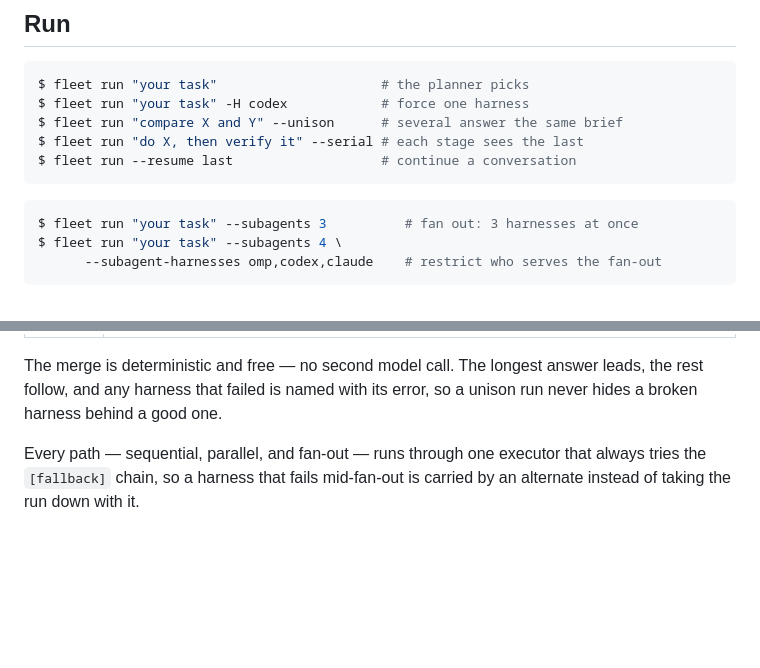
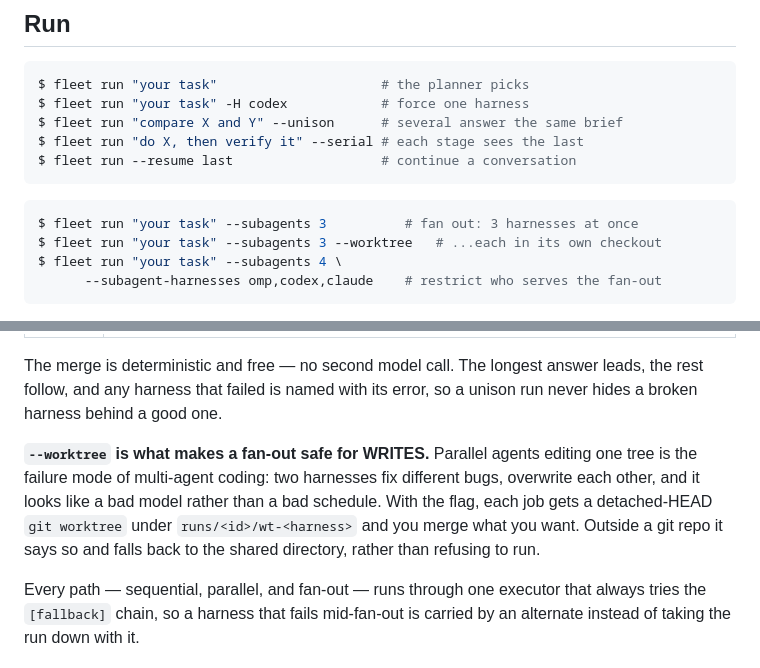
Before and after one commit to evergreentechnologywy/fleet, a Markdown page: README.md, 2 parts joined by grey strips. Drawn GitHub-style; blank space fills up the shorter version.

Commit message:
docs: --worktree in the run section

````diff
--- a/README.md
+++ b/README.md
@@ -129,6 +129,7 @@ $ fleet run --resume last                   # continue a conversation
 
 ```console
 $ fleet run "your task" --subagents 3          # fan out: 3 harnesses at once
+$ fleet run "your task" --subagents 3 --worktree   # ...each in its own checkout
 $ fleet run "your task" --subagents 4 \
       --subagent-harnesses omp,codex,claude    # restrict who serves the fan-out
 ```
@@ -155,6 +156,13 @@ delegation would recurse without a bound.
 The merge is deterministic and free — no second model call. The longest answer
 leads, the rest follow, and any harness that failed is named with its error, so a
 unison run never hides a broken harness behind a good one.
+
+**`--worktree` is what makes a fan-out safe for WRITES.** Parallel agents editing
+one tree is the failure mode of multi-agent coding: two harnesses fix different
+bugs, overwrite each other, and it looks like a bad model rather than a bad
+schedule. With the flag, each job gets a detached-HEAD `git worktree` under
+`runs/<id>/wt-<harness>` and you merge what you want. Outside a git repo it says
+so and falls back to the shared directory, rather than refusing to run.
 
 Every path — sequential, parallel, and fan-out — runs through one executor that
 always tries the `[fallback]` chain, so a harness that fails mid-fan-out is
````
